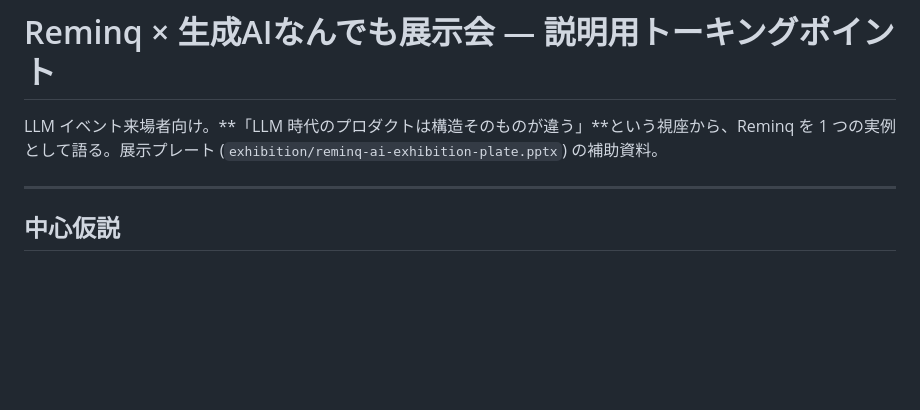
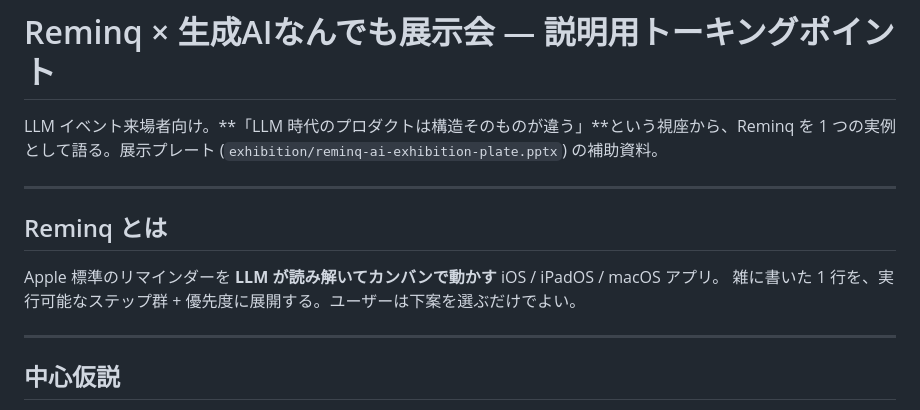
Before and after one commit to tichise/reminq-support, a Markdown page: exhibition/ai-talking-points.md, the part around the change. GitHub-like rendering; blank space fills up the shorter version.

Commit message:
冒頭に Reminq の簡潔な説明を追加
中心仮説の前に「Reminq とは」を 2 行で置き、Reminq を
知らない来場者でも文脈に入れるようにした。

Co-Authored-By: Claude Opus 4.7 (1M context) <noreply@anthropic.com>

```diff
--- a/exhibition/ai-talking-points.md
+++ b/exhibition/ai-talking-points.md
@@ -1,6 +1,13 @@
 # Reminq × 生成AIなんでも展示会 — 説明用トーキングポイント
 
 LLM イベント来場者向け。**「LLM 時代のプロダクトは構造そのものが違う」**という視座から、Reminq を 1 つの実例として語る。展示プレート (`exhibition/reminq-ai-exhibition-plate.pptx`) の補助資料。
+
+---
+
+## Reminq とは
+
+Apple 標準のリマインダーを **LLM が読み解いてカンバンで動かす** iOS / iPadOS / macOS アプリ。
+雑に書いた 1 行を、実行可能なステップ群 + 優先度に展開する。ユーザーは下案を選ぶだけでよい。
 
 ---
 
```
